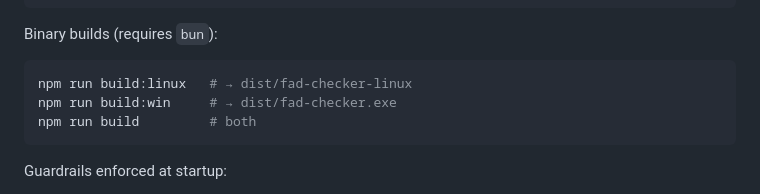
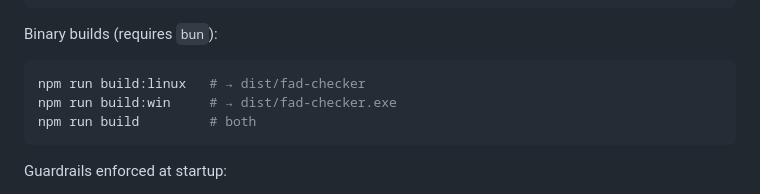
Before and after one commit to 9pings/fad-checker, a Markdown page: CLAUDE.md, the part around the change. GitHub-like rendering.

````diff
--- a/CLAUDE.md
+++ b/CLAUDE.md
@@ -40,7 +40,7 @@ cat docs/USAGE.md
 Binary builds (requires `bun`):
 
 ```bash
-npm run build:linux   # → dist/fad-checker-linux
+npm run build:linux   # → dist/fad-checker
 npm run build:win     # → dist/fad-checker.exe
 npm run build         # both
 ```
````
Also changed, not shown: docs/USAGE.md (+1 -1 lines).
